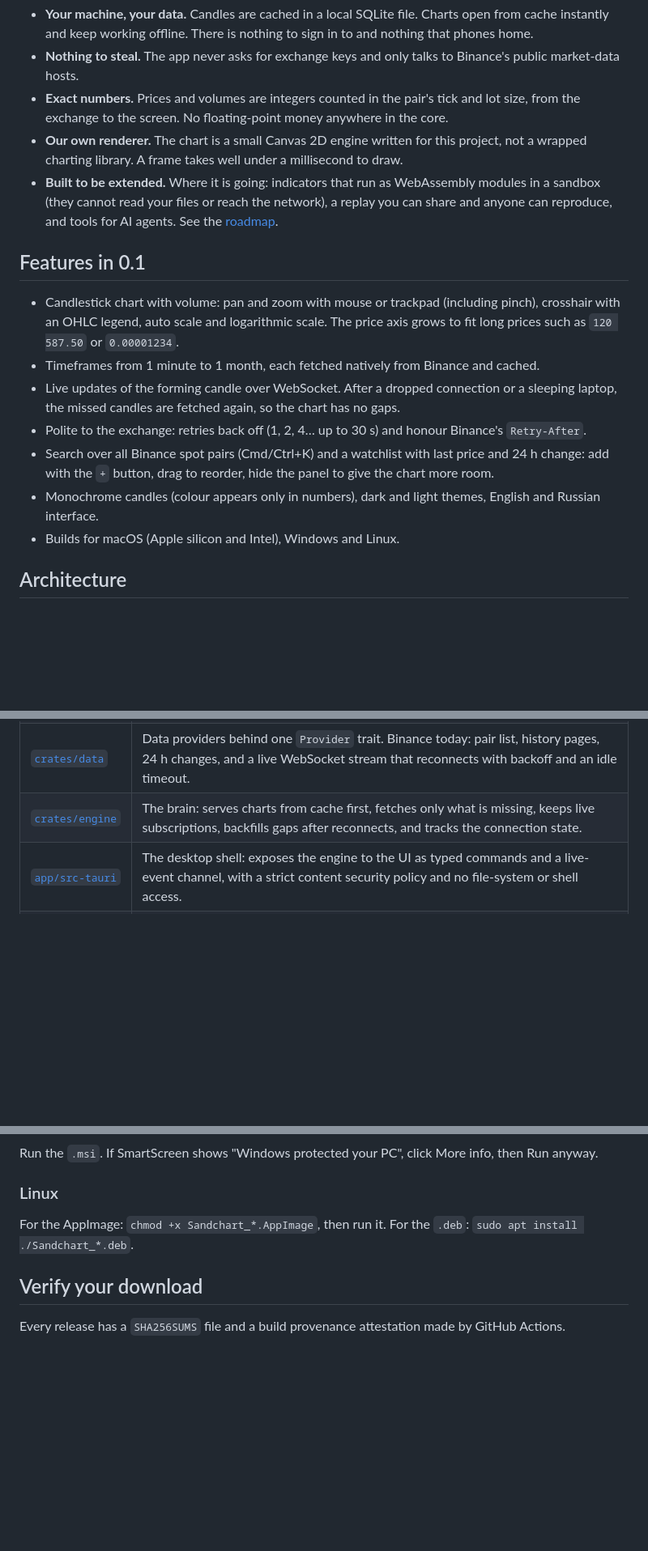
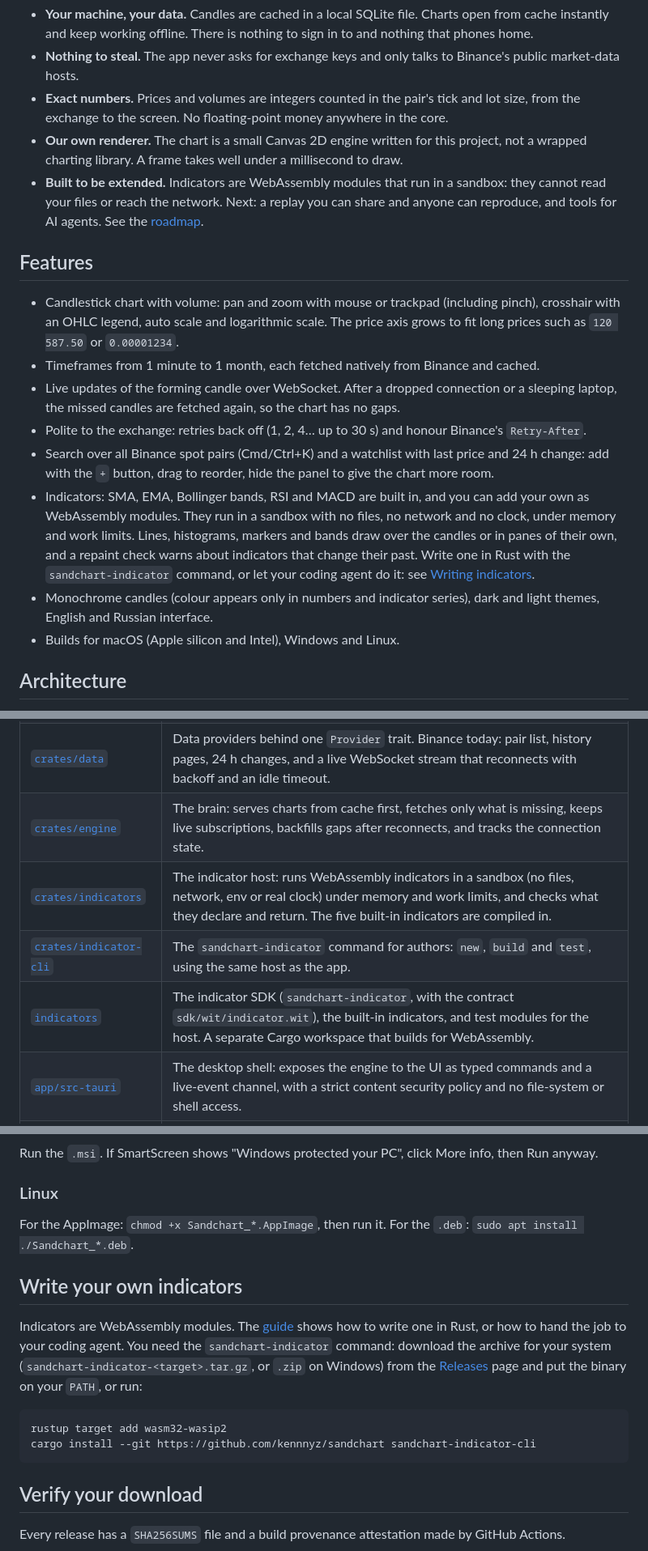
Before and after one commit to kennnyz/sandchart, a Markdown page: README.md, 3 parts joined by grey strips. Shown at 81% size. Drawn GitHub-style; blank space fills up the shorter version.

Commit message:
Document writing indicators for people and agents

````diff
--- a/README.md
+++ b/README.md
@@ -17,16 +17,17 @@
 - **Nothing to steal.** The app never asks for exchange keys and only talks to Binance's public market-data hosts.
 - **Exact numbers.** Prices and volumes are integers counted in the pair's tick and lot size, from the exchange to the screen. No floating-point money anywhere in the core.
 - **Our own renderer.** The chart is a small Canvas 2D engine written for this project, not a wrapped charting library. A frame takes well under a millisecond to draw.
-- **Built to be extended.** Where it is going: indicators that run as WebAssembly modules in a sandbox (they cannot read your files or reach the network), a replay you can share and anyone can reproduce, and tools for AI agents. See the [roadmap](#roadmap).
+- **Built to be extended.** Indicators are WebAssembly modules that run in a sandbox: they cannot read your files or reach the network. Next: a replay you can share and anyone can reproduce, and tools for AI agents. See the [roadmap](#roadmap).
 
-## Features in 0.1
+## Features
 
 - Candlestick chart with volume: pan and zoom with mouse or trackpad (including pinch), crosshair with an OHLC legend, auto scale and logarithmic scale. The price axis grows to fit long prices such as `120 587.50` or `0.00001234`.
 - Timeframes from 1 minute to 1 month, each fetched natively from Binance and cached.
 - Live updates of the forming candle over WebSocket. After a dropped connection or a sleeping laptop, the missed candles are fetched again, so the chart has no gaps.
 - Polite to the exchange: retries back off (1, 2, 4… up to 30 s) and honour Binance's `Retry-After`.
 - Search over all Binance spot pairs (Cmd/Ctrl+K) and a watchlist with last price and 24 h change: add with the `+` button, drag to reorder, hide the panel to give the chart more room.
-- Monochrome candles (colour appears only in numbers), dark and light themes, English and Russian interface.
+- Indicators: SMA, EMA, Bollinger bands, RSI and MACD are built in, and you can add your own as WebAssembly modules. They run in a sandbox with no files, no network and no clock, under memory and work limits. Lines, histograms, markers and bands draw over the candles or in panes of their own, and a repaint check warns about indicators that change their past. Write one in Rust with the `sandchart-indicator` command, or let your coding agent do it: see [Writing indicators](docs/indicators.md).
+- Monochrome candles (colour appears only in numbers and indicator series), dark and light themes, English and Russian interface.
 - Builds for macOS (Apple silicon and Intel), Windows and Linux.
 
 ## Architecture
@@ -72,6 +73,9 @@ flowchart LR
 | [`crates/store`](crates/store) | The SQLite cache: instruments, candles per pair and timeframe, the start of each pair's history, and the watchlist. Migrations go up and down. |
 | [`crates/data`](crates/data) | Data providers behind one `Provider` trait. Binance today: pair list, history pages, 24 h changes, and a live WebSocket stream that reconnects with backoff and an idle timeout. |
 | [`crates/engine`](crates/engine) | The brain: serves charts from cache first, fetches only what is missing, keeps live subscriptions, backfills gaps after reconnects, and tracks the connection state. |
+| [`crates/indicators`](crates/indicators) | The indicator host: runs WebAssembly indicators in a sandbox (no files, network, env or real clock) under memory and work limits, and checks what they declare and return. The five built-in indicators are compiled in. |
+| [`crates/indicator-cli`](crates/indicator-cli) | The `sandchart-indicator` command for authors: `new`, `build` and `test`, using the same host as the app. |
+| [`indicators`](indicators) | The indicator SDK (`sandchart-indicator`, with the contract `sdk/wit/indicator.wit`), the built-in indicators, and test modules for the host. A separate Cargo workspace that builds for WebAssembly. |
 | [`app/src-tauri`](app/src-tauri) | The desktop shell: exposes the engine to the UI as typed commands and a live-event channel, with a strict content security policy and no file-system or shell access. |
 | [`app/ui`](app/ui) | The interface: Canvas chart, search, watchlist, status bar and states. It runs in a normal browser against a built-in mock too, which is how the end-to-end tests work. |
 
@@ -149,6 +153,15 @@ Run the `.msi`. If SmartScreen shows "Windows protected your PC", click More inf
 
 For the AppImage: `chmod +x Sandchart_*.AppImage`, then run it. For the `.deb`: `sudo apt install ./Sandchart_*.deb`.
 
+## Write your own indicators
+
+Indicators are WebAssembly modules. The [guide](docs/indicators.md) shows how to write one in Rust, or how to hand the job to your coding agent. You need the `sandchart-indicator` command: download the archive for your system (`sandchart-indicator-<target>.tar.gz`, or `.zip` on Windows) from the [Releases](../../releases) page and put the binary on your `PATH`, or run:
+
+```sh
+rustup target add wasm32-wasip2
+cargo install --git https://github.com/kennnyz/sandchart sandchart-indicator-cli
+```
+
 ## Verify your download
 
 Every release has a `SHA256SUMS` file and a build provenance attestation made by GitHub Actions.
````
Also changed, not shown: other parts of README.md (+7 -6 lines), AGENTS.md (+26 -3 lines), docs/indicators.md (added, +374 -0 lines), docs/indicators-chart.png (added).
